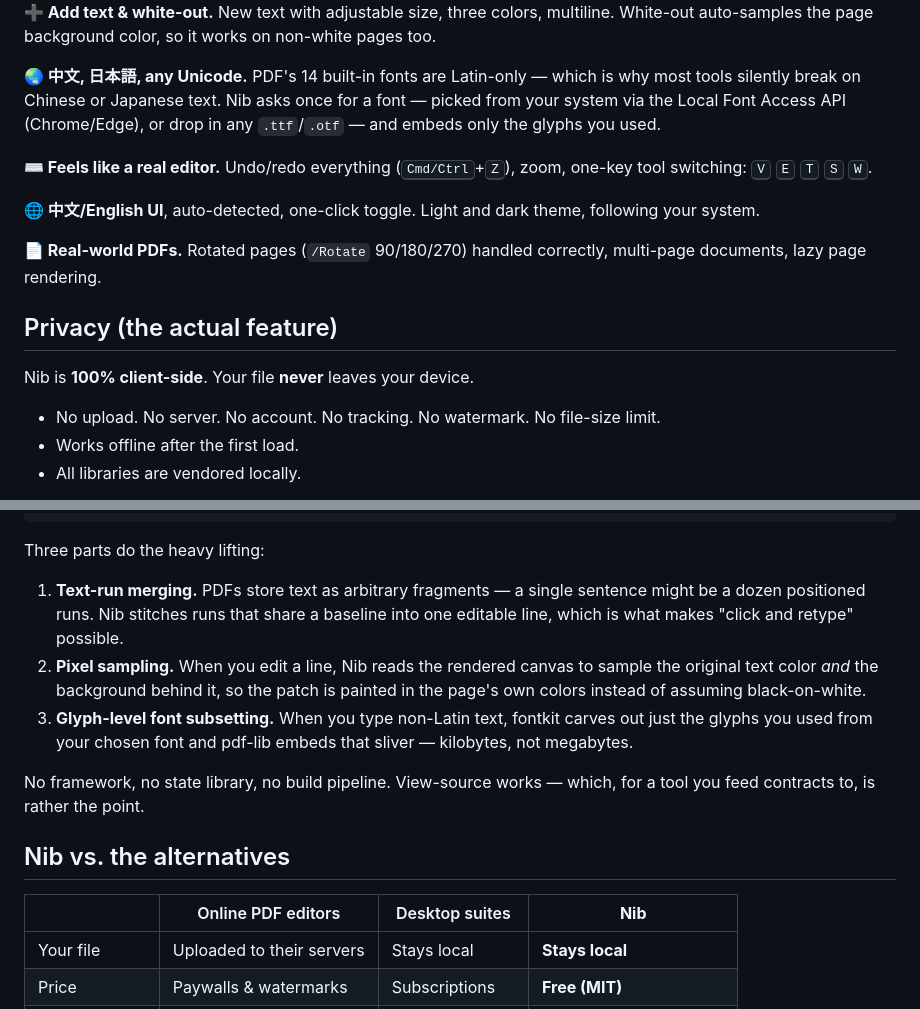
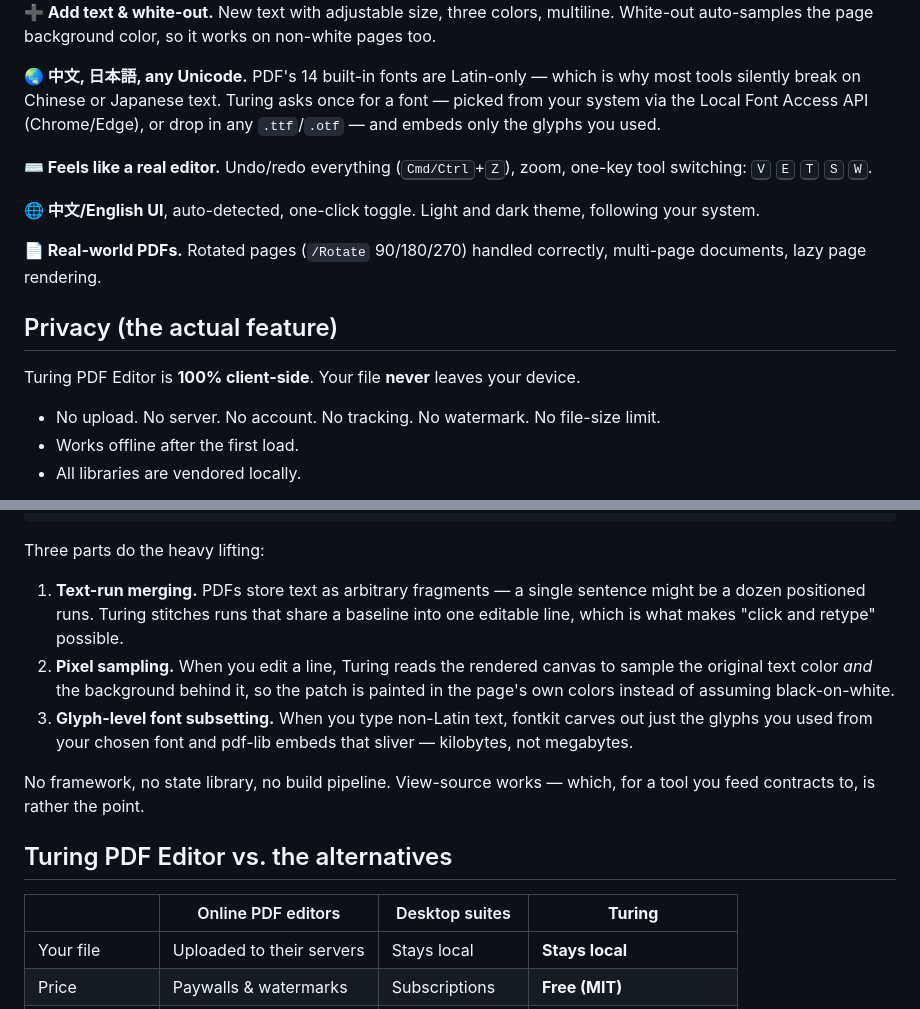
Before and after one commit to AlanTuring01/turing-pdf-editor, a Markdown page: README.md, 2 parts joined by grey strips. Drawn GitHub-style.

```diff
--- a/README.md
+++ b/README.md
@@ -59,7 +59,7 @@ Or skip all that and use the **[live demo](https://alanturing01.github.io/nibpdf
 
 **➕ Add text & white-out.** New text with adjustable size, three colors, multiline. White-out auto-samples the page background color, so it works on non-white pages too.
 
-**🌏 中文, 日本語, any Unicode.** PDF's 14 built-in fonts are Latin-only — which is why most tools silently break on Chinese or Japanese text. Nib asks once for a font — picked from your system via the Local Font Access API (Chrome/Edge), or drop in any `.ttf`/`.otf` — and embeds only the glyphs you used.
+**🌏 中文, 日本語, any Unicode.** PDF's 14 built-in fonts are Latin-only — which is why most tools silently break on Chinese or Japanese text. Turing asks once for a font — picked from your system via the Local Font Access API (Chrome/Edge), or drop in any `.ttf`/`.otf` — and embeds only the glyphs you used.
 
 **⌨️ Feels like a real editor.** Undo/redo everything (<kbd>Cmd/Ctrl</kbd>+<kbd>Z</kbd>), zoom, one-key tool switching: <kbd>V</kbd> <kbd>E</kbd> <kbd>T</kbd> <kbd>S</kbd> <kbd>W</kbd>.
 
@@ -69,7 +69,7 @@ Or skip all that and use the **[live demo](https://alanturing01.github.io/nibpdf
 
 ## Privacy (the actual feature)
 
-Nib is **100% client-side**. Your file **never** leaves your device.
+Turing PDF Editor is **100% client-side**. Your file **never** leaves your device.
 
 - No upload. No server. No account. No tracking. No watermark. No file-size limit.
 - Works offline after the first load.
@@ -102,15 +102,15 @@ your.pdf
 
 Three parts do the heavy lifting:
 
-1. **Text-run merging.** PDFs store text as arbitrary fragments — a single sentence might be a dozen positioned runs. Nib stitches runs that share a baseline into one editable line, which is what makes "click and retype" possible.
-2. **Pixel sampling.** When you edit a line, Nib reads the rendered canvas to sample the original text color *and* the background behind it, so the patch is painted in the page's own colors instead of assuming black-on-white.
+1. **Text-run merging.** PDFs store text as arbitrary fragments — a single sentence might be a dozen positioned runs. Turing stitches runs that share a baseline into one editable line, which is what makes "click and retype" possible.
+2. **Pixel sampling.** When you edit a line, Turing reads the rendered canvas to sample the original text color *and* the background behind it, so the patch is painted in the page's own colors instead of assuming black-on-white.
 3. **Glyph-level font subsetting.** When you type non-Latin text, fontkit carves out just the glyphs you used from your chosen font and pdf-lib embeds that sliver — kilobytes, not megabytes.
 
 No framework, no state library, no build pipeline. View-source works — which, for a tool you feed contracts to, is rather the point.
 
-## Nib vs. the alternatives
+## Turing PDF Editor vs. the alternatives
 
-| | Online PDF editors | Desktop suites | **Nib** |
+| | Online PDF editors | Desktop suites | **Turing** |
 |---|---|---|---|
 | Your file | Uploaded to their servers | Stays local | **Stays local** |
 | Price | Paywalls & watermarks | Subscriptions | **Free (MIT)** |
```
Also changed, not shown: other parts of README.md (+12 -12 lines), README.zh-CN.md (+18 -18 lines), docs/hero-dark.png, docs/hero-light.png, docs/signature.png, 5 other files.
